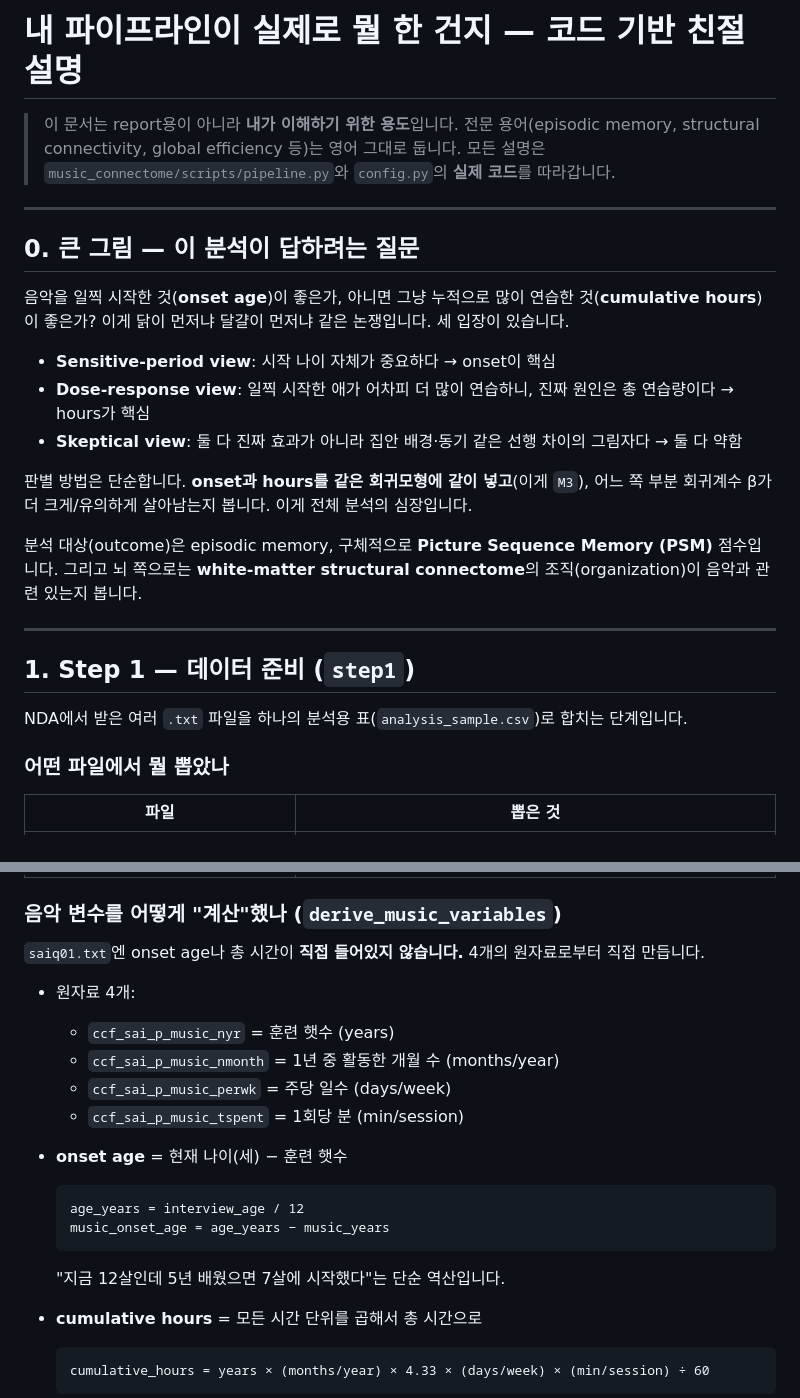
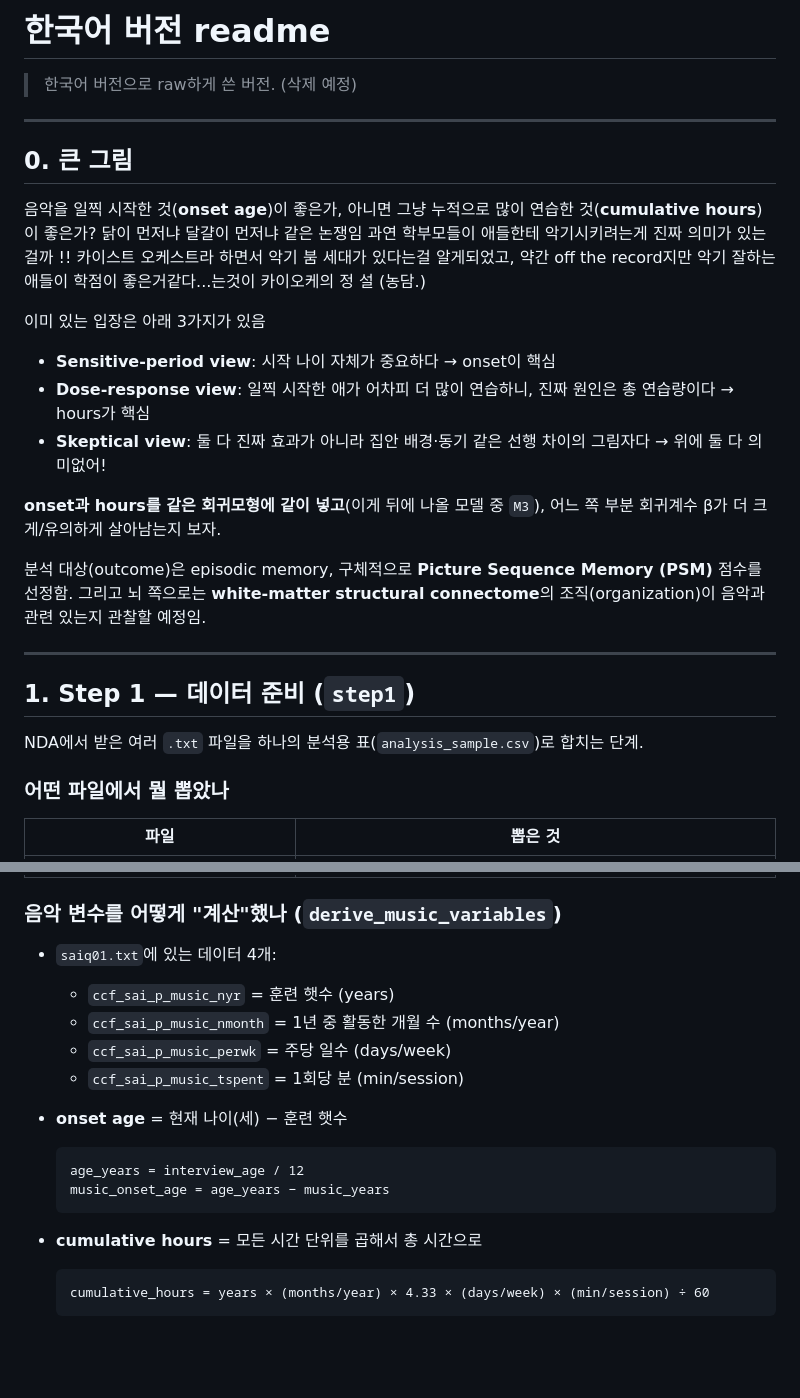
Before and after one commit to ashleysys04-blip/music_connectome_pipeline, a Markdown page: music_connectome/pipeline_explain.MD, 2 parts joined by grey strips. Drawn GitHub-style; blank space fills up the shorter version.

Commit message:
pipeline_explain_step1

````diff
--- a/music_connectome/pipeline_explain.MD
+++ b/music_connectome/pipeline_explain.MD
@@ -1,28 +1,29 @@
-# 내 파이프라인이 실제로 뭘 한 건지 — 코드 기반 친절 설명
+# 한국어 버전 readme
 
-> 이 문서는 report용이 아니라 **내가 이해하기 위한 용도**입니다.
-> 전문 용어(episodic memory, structural connectivity, global efficiency 등)는 영어 그대로 둡니다.
-> 모든 설명은 `music_connectome/scripts/pipeline.py`와 `config.py`의 **실제 코드**를 따라갑니다.
+> 한국어 버전으로 raw하게 쓴 버전. (삭제 예정)
 
 ---
 
-## 0. 큰 그림 — 이 분석이 답하려는 질문
+## 0. 큰 그림
 
-음악을 일찍 시작한 것(**onset age**)이 좋은가, 아니면 그냥 누적으로 많이 연습한 것(**cumulative hours**)이 좋은가? 이게 닭이 먼저냐 달걀이 먼저냐 같은 논쟁입니다. 세 입장이 있습니다.
+음악을 일찍 시작한 것(**onset age**)이 좋은가, 아니면 그냥 누적으로 많이 연습한 것(**cumulative hours**)이 좋은가? 닭이 먼저냐 달걀이 먼저냐 같은 논쟁임
+과연 학부모들이 애들한테 악기시키려는게 진짜 의미가 있는걸까 !!
+카이스트 오케스트라 하면서 악기 붐 세대가 있다는걸 알게되었고, 약간 off the record지만 악기 잘하는 애들이 학점이 좋은거같다...는것이 카이오케의 정 설 (농담.)
 
+이미 있는 입장은 아래 3가지가 있음
 - **Sensitive-period view**: 시작 나이 자체가 중요하다 → onset이 핵심
 - **Dose-response view**: 일찍 시작한 애가 어차피 더 많이 연습하니, 진짜 원인은 총 연습량이다 → hours가 핵심
-- **Skeptical view**: 둘 다 진짜 효과가 아니라 집안 배경·동기 같은 선행 차이의 그림자다 → 둘 다 약함
+- **Skeptical view**: 둘 다 진짜 효과가 아니라 집안 배경·동기 같은 선행 차이의 그림자다 → 위에 둘 다 의미없어!
 
-판별 방법은 단순합니다. **onset과 hours를 같은 회귀모형에 같이 넣고**(이게 `M3`), 어느 쪽 부분 회귀계수 β가 더 크게/유의하게 살아남는지 봅니다. 이게 전체 분석의 심장입니다.
+**onset과 hours를 같은 회귀모형에 같이 넣고**(이게 뒤에 나올 모델 중 `M3`), 어느 쪽 부분 회귀계수 β가 더 크게/유의하게 살아남는지 보자.
 
-분석 대상(outcome)은 episodic memory, 구체적으로 **Picture Sequence Memory (PSM)** 점수입니다. 그리고 뇌 쪽으로는 **white-matter structural connectome**의 조직(organization)이 음악과 관련 있는지 봅니다.
+분석 대상(outcome)은 episodic memory, 구체적으로 **Picture Sequence Memory (PSM)** 점수를 선정함. 그리고 뇌 쪽으로는 **white-matter structural connectome**의 조직(organization)이 음악과 관련 있는지 관찰할 예정임.
 
 ---
 
 ## 1. Step 1 — 데이터 준비 (`step1`)
 
-NDA에서 받은 여러 `.txt` 파일을 하나의 분석용 표(`analysis_sample.csv`)로 합치는 단계입니다.
+NDA에서 받은 여러 `.txt` 파일을 하나의 분석용 표(`analysis_sample.csv`)로 합치는 단계.
 
 ### 어떤 파일에서 뭘 뽑았나
 
@@ -36,9 +37,7 @@ NDA에서 받은 여러 `.txt` 파일을 하나의 분석용 표(`analysis_sampl
 
 ### 음악 변수를 어떻게 "계산"했나 (`derive_music_variables`)
 
-`saiq01.txt`엔 onset age나 총 시간이 **직접 들어있지 않습니다.** 4개의 원자료로부터 직접 만듭니다.
-
-- 원자료 4개:
+- `saiq01.txt`에 있는 데이터 4개:
   - `ccf_sai_p_music_nyr` = 훈련 햇수 (years)
   - `ccf_sai_p_music_nmonth` = 1년 중 활동한 개월 수 (months/year)
   - `ccf_sai_p_music_perwk` = 주당 일수 (days/week)
@@ -49,7 +48,6 @@ NDA에서 받은 여러 `.txt` 파일을 하나의 분석용 표(`analysis_sampl
   age_years = interview_age / 12
   music_onset_age = age_years − music_years
   ```
-  "지금 12살인데 5년 배웠으면 7살에 시작했다"는 단순 역산입니다.
 
 - **cumulative hours** = 모든 시간 단위를 곱해서 총 시간으로
   ```
````
